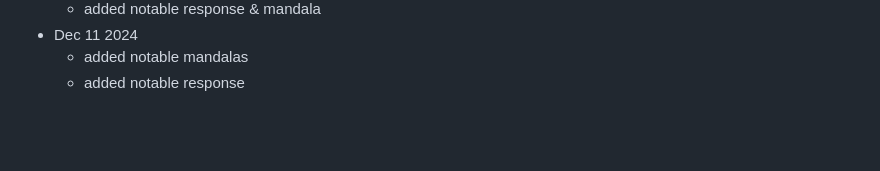
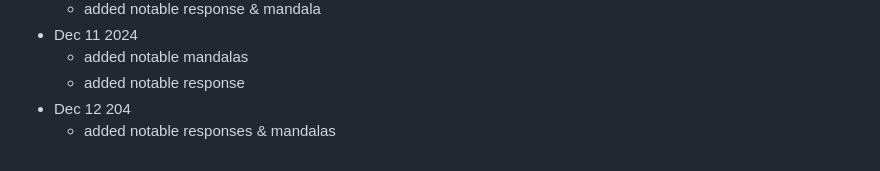
Before and after one commit to lltfm/openness, a Markdown page: project/changelog.md, the part around the change. GitHub-like rendering; blank space fills up the shorter version.

```diff
--- a/project/changelog.md
+++ b/project/changelog.md
@@ -50,3 +50,5 @@
 * Dec 11 2024
   * added notable mandalas
   * added notable response
+* Dec 12 204
+  * added notable responses & mandalas
```
Also changed, not shown: works/saltem_hoc/openness_gpt-notable_mandalas.md (+3 -0 lines), works/saltem_hoc/openness_gpt-notable_responses.md (+41 -0 lines), images/mandalas/mandala-undeniable_demonstration_of_karmic_learning.jpg (added).
